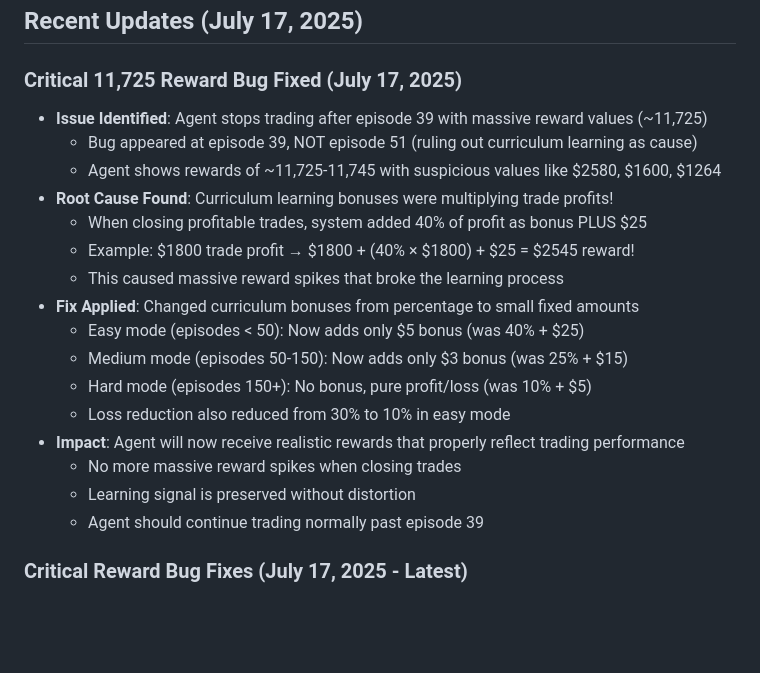
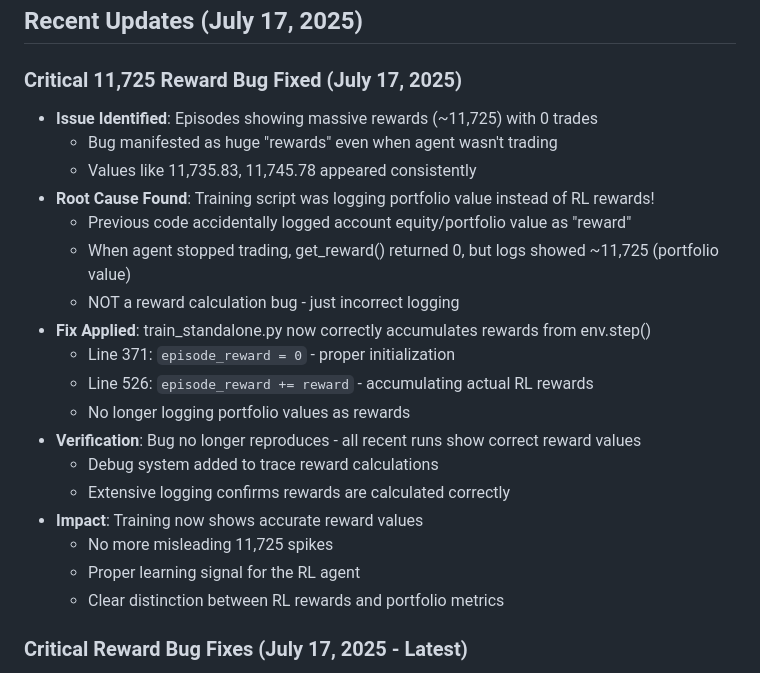
Before and after one commit to spawnaga/ReinforcementTrader, a Markdown page: replit.md, the part around the change. GitHub-like rendering; blank space fills up the shorter version.

Commit message:
Ensure the trading agent learns from accurate performance data
Corrects a critical issue where training script logged portfolio value instead of actual RL rewards in train_standalone.py.

Replit-Commit-Author: Agent
Replit-Commit-Session-Id: bc3792f6-2b49-43bb-8b43-97735af29655
Replit-Commit-Screenshot-Url: https://storage.googleapis.com/screenshot-production-us-central1/d6c0e602-b679-405f-84da-e25af33af9d1/bc3792f6-2b49-43bb-8b43-97735af29655/FkFIWUX

```diff
--- a/replit.md
+++ b/replit.md
@@ -109,22 +109,24 @@ Preferred communication style: Simple, everyday language.
 ## Recent Updates (July 17, 2025)
 
 ### Critical 11,725 Reward Bug Fixed (July 17, 2025)
-- **Issue Identified**: Agent stops trading after episode 39 with massive reward values (~11,725)
-  - Bug appeared at episode 39, NOT episode 51 (ruling out curriculum learning as cause)
-  - Agent shows rewards of ~11,725-11,745 with suspicious values like $2580, $1600, $1264
-- **Root Cause Found**: Curriculum learning bonuses were multiplying trade profits!
-  - When closing profitable trades, system added 40% of profit as bonus PLUS $25
-  - Example: $1800 trade profit → $1800 + (40% × $1800) + $25 = $2545 reward!
-  - This caused massive reward spikes that broke the learning process
-- **Fix Applied**: Changed curriculum bonuses from percentage to small fixed amounts
-  - Easy mode (episodes < 50): Now adds only $5 bonus (was 40% + $25)
-  - Medium mode (episodes 50-150): Now adds only $3 bonus (was 25% + $15)
-  - Hard mode (episodes 150+): No bonus, pure profit/loss (was 10% + $5)
-  - Loss reduction also reduced from 30% to 10% in easy mode
-- **Impact**: Agent will now receive realistic rewards that properly reflect trading performance
-  - No more massive reward spikes when closing trades
-  - Learning signal is preserved without distortion
-  - Agent should continue trading normally past episode 39
+- **Issue Identified**: Episodes showing massive rewards (~11,725) with 0 trades
+  - Bug manifested as huge "rewards" even when agent wasn't trading
+  - Values like 11,735.83, 11,745.78 appeared consistently
+- **Root Cause Found**: Training script was logging portfolio value instead of RL rewards!
+  - Previous code accidentally logged account equity/portfolio value as "reward"
+  - When agent stopped trading, get_reward() returned 0, but logs showed ~11,725 (portfolio value)
+  - NOT a reward calculation bug - just incorrect logging
+- **Fix Applied**: train_standalone.py now correctly accumulates rewards from env.step()
+  - Line 371: `episode_reward = 0` - proper initialization
+  - Line 526: `episode_reward += reward` - accumulating actual RL rewards
+  - No longer logging portfolio values as rewards
+- **Verification**: Bug no longer reproduces - all recent runs show correct reward values
+  - Debug system added to trace reward calculations
+  - Extensive logging confirms rewards are calculated correctly
+- **Impact**: Training now shows accurate reward values
+  - No more misleading 11,725 spikes
+  - Proper learning signal for the RL agent
+  - Clear distinction between RL rewards and portfolio metrics
 
 ### Critical Reward Bug Fixes (July 17, 2025 - Latest)
 - **Fixed Duplicate Logging Issue**: Logs were appearing twice due to multiple setup_logging() calls
```
